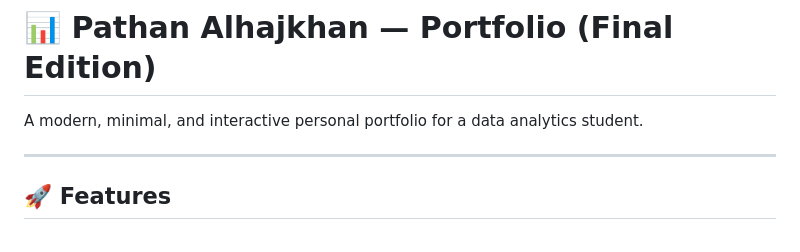
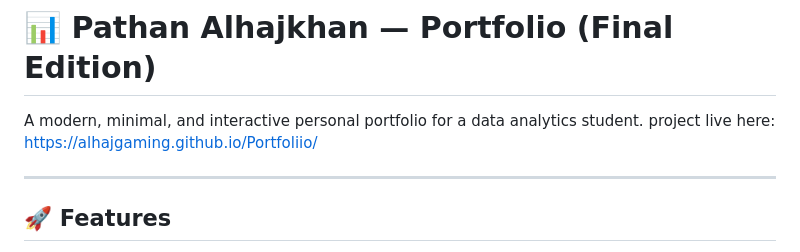
Before and after one commit to alhajgaming/My-Portfoliio, a Markdown page: README.md, the part around the change. GitHub-like rendering.

```diff
--- a/README.md
+++ b/README.md
@@ -1,6 +1,7 @@
 # 📊 Pathan Alhajkhan — Portfolio (Final Edition)
 
 A modern, minimal, and interactive personal portfolio for a data analytics student.
+project live here: https://alhajgaming.github.io/Portfoliio/
 
 ---
 
```
